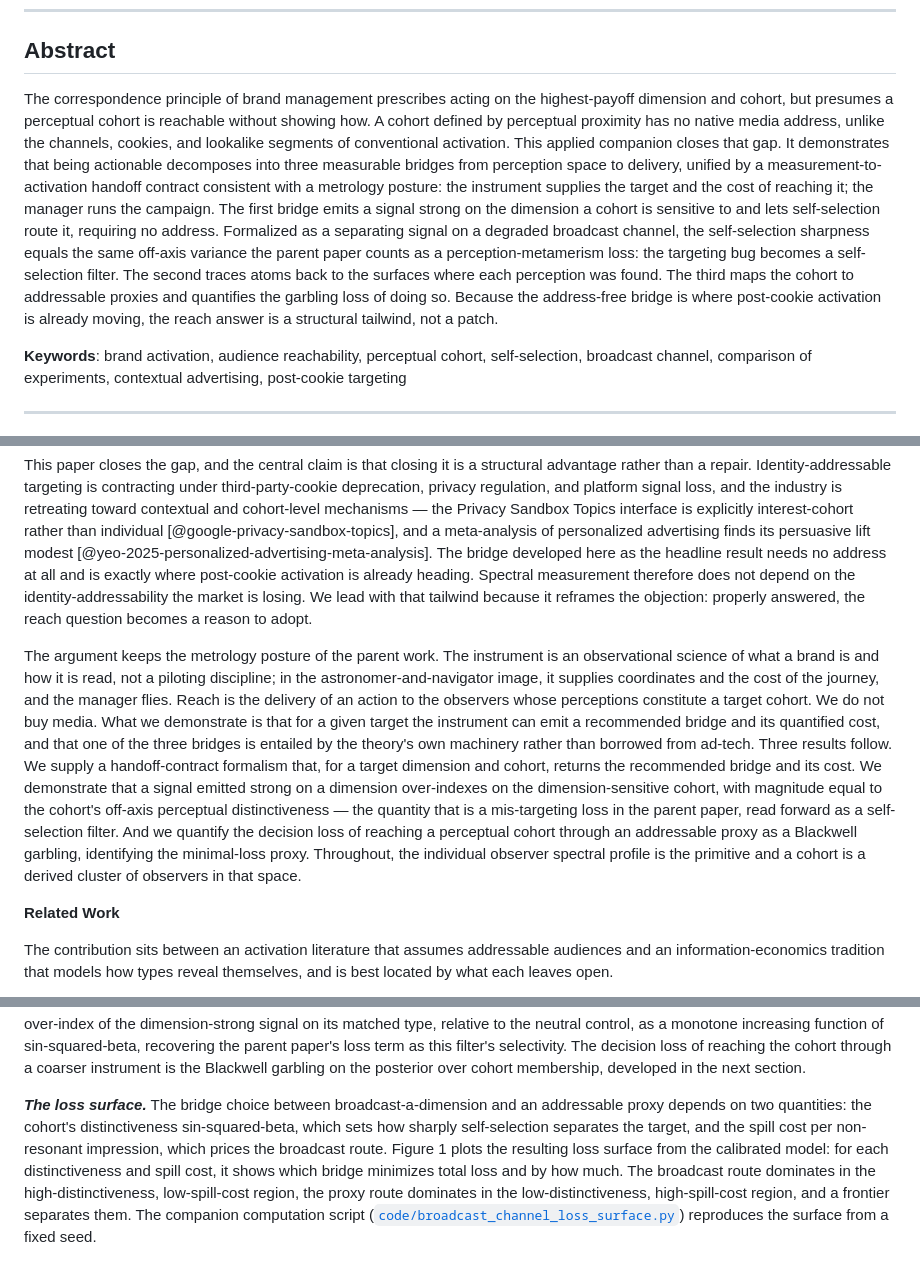
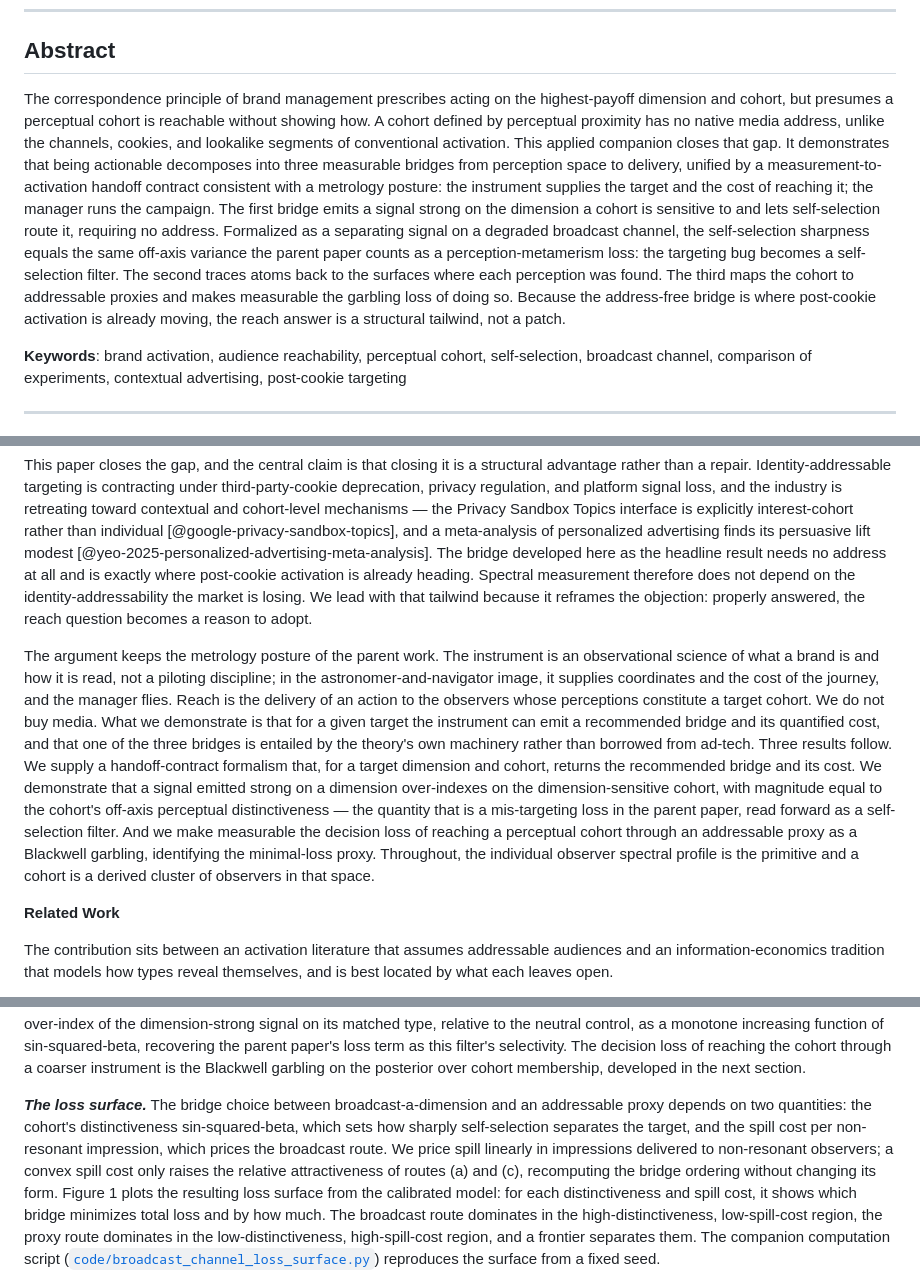
Before and after one commit to spectralbranding/sbt-papers, a Markdown page: reaching-a-perception/paper.md, 3 parts joined by grey strips. Drawn GitHub-style.

Commit message:
reaching-a-perception (2026av): post-review accuracy refresh (v1.0.0)

```diff
--- a/reaching-a-perception/paper.md
+++ b/reaching-a-perception/paper.md
@@ -12,7 +12,7 @@ Working Paper v1.0.0 – June 2026
 
 ## Abstract
 
-The correspondence principle of brand management prescribes acting on the highest-payoff dimension and cohort, but presumes a perceptual cohort is reachable without showing how. A cohort defined by perceptual proximity has no native media address, unlike the channels, cookies, and lookalike segments of conventional activation. This applied companion closes that gap. It demonstrates that being actionable decomposes into three measurable bridges from perception space to delivery, unified by a measurement-to-activation handoff contract consistent with a metrology posture: the instrument supplies the target and the cost of reaching it; the manager runs the campaign. The first bridge emits a signal strong on the dimension a cohort is sensitive to and lets self-selection route it, requiring no address. Formalized as a separating signal on a degraded broadcast channel, the self-selection sharpness equals the same off-axis variance the parent paper counts as a perception-metamerism loss: the targeting bug becomes a self-selection filter. The second traces atoms back to the surfaces where each perception was found. The third maps the cohort to addressable proxies and quantifies the garbling loss of doing so. Because the address-free bridge is where post-cookie activation is already moving, the reach answer is a structural tailwind, not a patch.
+The correspondence principle of brand management prescribes acting on the highest-payoff dimension and cohort, but presumes a perceptual cohort is reachable without showing how. A cohort defined by perceptual proximity has no native media address, unlike the channels, cookies, and lookalike segments of conventional activation. This applied companion closes that gap. It demonstrates that being actionable decomposes into three measurable bridges from perception space to delivery, unified by a measurement-to-activation handoff contract consistent with a metrology posture: the instrument supplies the target and the cost of reaching it; the manager runs the campaign. The first bridge emits a signal strong on the dimension a cohort is sensitive to and lets self-selection route it, requiring no address. Formalized as a separating signal on a degraded broadcast channel, the self-selection sharpness equals the same off-axis variance the parent paper counts as a perception-metamerism loss: the targeting bug becomes a self-selection filter. The second traces atoms back to the surfaces where each perception was found. The third maps the cohort to addressable proxies and makes measurable the garbling loss of doing so. Because the address-free bridge is where post-cookie activation is already moving, the reach answer is a structural tailwind, not a patch.
 
 **Keywords**: brand activation, audience reachability, perceptual cohort, self-selection, broadcast channel, comparison of experiments, contextual advertising, post-cookie targeting
 
@@ -22,7 +22,7 @@ A manager runs a Spectral Brand Theory measurement, reads that a particular coho
 
 This paper closes the gap, and the central claim is that closing it is a structural advantage rather than a repair. Identity-addressable targeting is contracting under third-party-cookie deprecation, privacy regulation, and platform signal loss, and the industry is retreating toward contextual and cohort-level mechanisms — the Privacy Sandbox Topics interface is explicitly interest-cohort rather than individual [@google-privacy-sandbox-topics], and a meta-analysis of personalized advertising finds its persuasive lift modest [@yeo-2025-personalized-advertising-meta-analysis]. The bridge developed here as the headline result needs no address at all and is exactly where post-cookie activation is already heading. Spectral measurement therefore does not depend on the identity-addressability the market is losing. We lead with that tailwind because it reframes the objection: properly answered, the reach question becomes a reason to adopt.
 
-The argument keeps the metrology posture of the parent work. The instrument is an observational science of what a brand is and how it is read, not a piloting discipline; in the astronomer-and-navigator image, it supplies coordinates and the cost of the journey, and the manager flies. Reach is the delivery of an action to the observers whose perceptions constitute a target cohort. We do not buy media. What we demonstrate is that for a given target the instrument can emit a recommended bridge and its quantified cost, and that one of the three bridges is entailed by the theory's own machinery rather than borrowed from ad-tech. Three results follow. We supply a handoff-contract formalism that, for a target dimension and cohort, returns the recommended bridge and its cost. We demonstrate that a signal emitted strong on a dimension over-indexes on the dimension-sensitive cohort, with magnitude equal to the cohort's off-axis perceptual distinctiveness — the quantity that is a mis-targeting loss in the parent paper, read forward as a self-selection filter. And we quantify the decision loss of reaching a perceptual cohort through an addressable proxy as a Blackwell garbling, identifying the minimal-loss proxy. Throughout, the individual observer spectral profile is the primitive and a cohort is a derived cluster of observers in that space.
+The argument keeps the metrology posture of the parent work. The instrument is an observational science of what a brand is and how it is read, not a piloting discipline; in the astronomer-and-navigator image, it supplies coordinates and the cost of the journey, and the manager flies. Reach is the delivery of an action to the observers whose perceptions constitute a target cohort. We do not buy media. What we demonstrate is that for a given target the instrument can emit a recommended bridge and its quantified cost, and that one of the three bridges is entailed by the theory's own machinery rather than borrowed from ad-tech. Three results follow. We supply a handoff-contract formalism that, for a target dimension and cohort, returns the recommended bridge and its cost. We demonstrate that a signal emitted strong on a dimension over-indexes on the dimension-sensitive cohort, with magnitude equal to the cohort's off-axis perceptual distinctiveness — the quantity that is a mis-targeting loss in the parent paper, read forward as a self-selection filter. And we make measurable the decision loss of reaching a perceptual cohort through an addressable proxy as a Blackwell garbling, identifying the minimal-loss proxy. Throughout, the individual observer spectral profile is the primitive and a cohort is a derived cluster of observers in that space.
 
 **Related Work**
 
@@ -62,7 +62,7 @@ We make the resonance claim precise in the smallest model that carries it, and c
 
 ***The two-dimensional, two-type model.*** Let the perceptual space be two-dimensional and let there be two observer types, one with sensitivity peaked on dimension 1 and one peaked on dimension 2, present in known proportions. The brand emits one of three signals: strong on dimension 1, strong on dimension 2, or neutral. An observer's channel quality is the absolute inner product of the emitted signal vector with the observer's sensitivity vector, and salience is a monotone function of that quality, following the degraded-broadcast-channel structure [@cover-1972-broadcast-channels]. The angle beta between the two types' sensitivity vectors indexes the cohort's distinctiveness: at beta near zero the types are perceptually indistinguishable and any signal reaches both, while as beta grows the dimension-1 signal increasingly reaches only the dimension-1 type. Direct computation gives the over-index of the dimension-strong signal on its matched type, relative to the neutral control, as a monotone increasing function of sin-squared-beta, recovering the parent paper's loss term as this filter's selectivity. The decision loss of reaching the cohort through a coarser instrument is the Blackwell garbling on the posterior over cohort membership, developed in the next section.
 
-***The loss surface.*** The bridge choice between broadcast-a-dimension and an addressable proxy depends on two quantities: the cohort's distinctiveness sin-squared-beta, which sets how sharply self-selection separates the target, and the spill cost per non-resonant impression, which prices the broadcast route. Figure 1 plots the resulting loss surface from the calibrated model: for each distinctiveness and spill cost, it shows which bridge minimizes total loss and by how much. The broadcast route dominates in the high-distinctiveness, low-spill-cost region, the proxy route dominates in the low-distinctiveness, high-spill-cost region, and a frontier separates them. The companion computation script ([`code/broadcast_channel_loss_surface.py`](https://github.com/spectralbranding/sbt-papers/blob/main/reaching-a-perception/code/broadcast_channel_loss_surface.py)) reproduces the surface from a fixed seed.
+***The loss surface.*** The bridge choice between broadcast-a-dimension and an addressable proxy depends on two quantities: the cohort's distinctiveness sin-squared-beta, which sets how sharply self-selection separates the target, and the spill cost per non-resonant impression, which prices the broadcast route. We price spill linearly in impressions delivered to non-resonant observers; a convex spill cost only raises the relative attractiveness of routes (a) and (c), recomputing the bridge ordering without changing its form. Figure 1 plots the resulting loss surface from the calibrated model: for each distinctiveness and spill cost, it shows which bridge minimizes total loss and by how much. The broadcast route dominates in the high-distinctiveness, low-spill-cost region, the proxy route dominates in the low-distinctiveness, high-spill-cost region, and a frontier separates them. The companion computation script ([`code/broadcast_channel_loss_surface.py`](https://github.com/spectralbranding/sbt-papers/blob/main/reaching-a-perception/code/broadcast_channel_loss_surface.py)) reproduces the surface from a fixed seed.
 
 ![Figure 1](figures/figure1_loss_surface.png)
 
```
